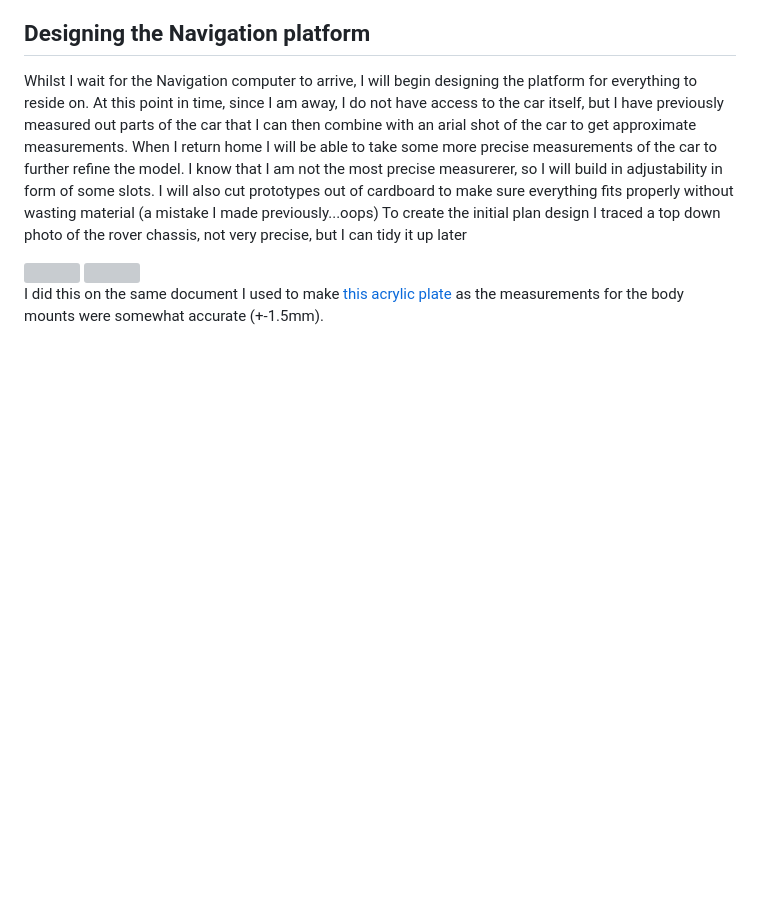
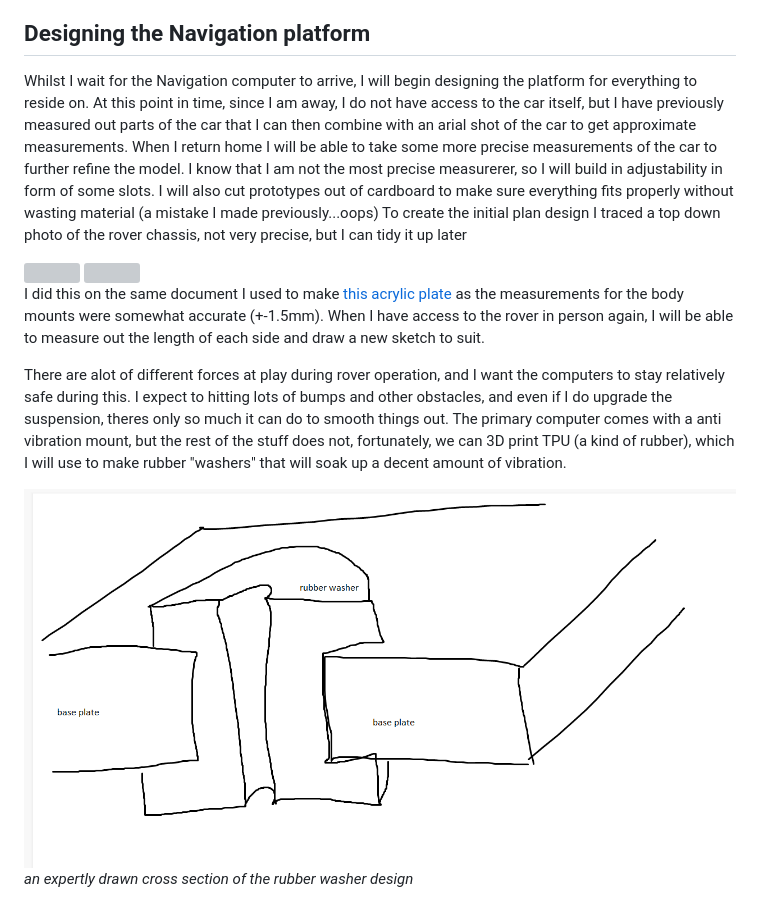
Before and after one commit to saabgeek04/SystemsSAC, a Markdown page: journal/ROVER.md, the part around the change. Rendered like a GitHub page; pictures changed too: media/rubberwasher.png (added); blank space fills up the shorter version; grey boxes are pictures that could not be loaded.

Commit message:
last airborne commit

```diff
--- a/journal/ROVER.md
+++ b/journal/ROVER.md
@@ -62,4 +62,9 @@ To create the initial plan design I traced a top down photo of the rover chassis
 <img src='../media/trace1'>
 <img src='../media/thicctrace'>
 
-I did this on the same document I used to make [this acrylic plate](/journal/WEEKLY.md#23rd-february) as the measurements for the body mounts were somewhat accurate (+-1.5mm).
+I did this on the same document I used to make [this acrylic plate](/journal/WEEKLY.md#23rd-february) as the measurements for the body mounts were somewhat accurate (+-1.5mm). When I have access to the rover in person again, I will be able to measure out the length of each side and draw a new sketch to suit.
+
+There are alot of different forces at play during rover operation, and I want the computers to stay relatively safe during this. I expect to hitting lots of bumps and other obstacles, and even if I do upgrade the suspension, theres only so much it can do to smooth things out. The primary computer comes with a anti vibration mount, but the rest of the stuff does not, fortunately, we can 3D print TPU (a kind of rubber), which I will use to make rubber "washers" that will soak up a decent amount of vibration.
+
+<img src='../media/rubberwasher.png'>
+<i>an expertly drawn cross section of the rubber washer design</i>
```
